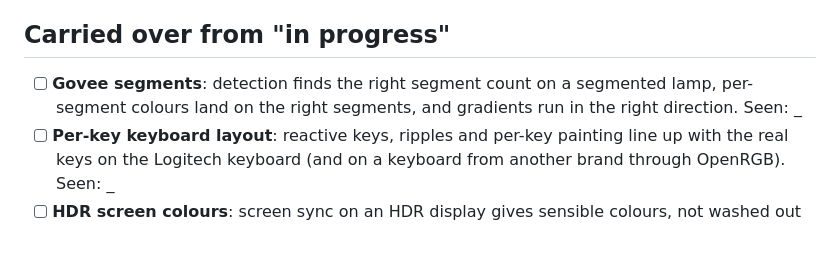
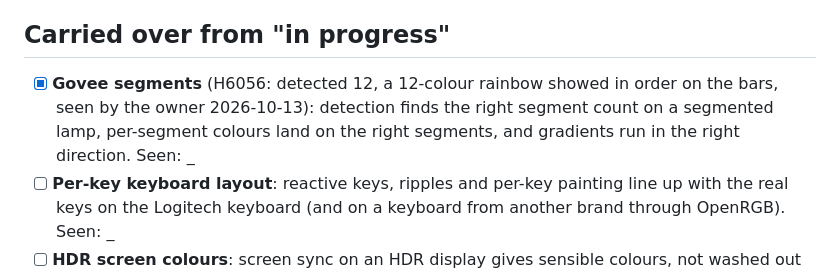
Before and after one commit to Ol775/ember-pc, a Markdown page: docs/TESTING.md, the part around the change. GitHub-like rendering; blank space fills up the shorter version.

Commit message:
Testing list: Govee segments checked

```diff
--- a/docs/TESTING.md
+++ b/docs/TESTING.md
@@ -8,7 +8,7 @@ mode to Performance.
 
 ## Carried over from "in progress"
 
-- [ ] **Govee segments**: detection finds the right segment count on a segmented lamp, per-segment colours land on the
+- [x] **Govee segments** (H6056: detected 12, a 12-colour rainbow showed in order on the bars, seen by the owner 2026-10-13): detection finds the right segment count on a segmented lamp, per-segment colours land on the
       right segments, and gradients run in the right direction. Seen: _
 - [ ] **Per-key keyboard layout**: reactive keys, ripples and per-key painting line up with the real keys on the
       Logitech keyboard (and on a keyboard from another brand through OpenRGB). Seen: _
```
